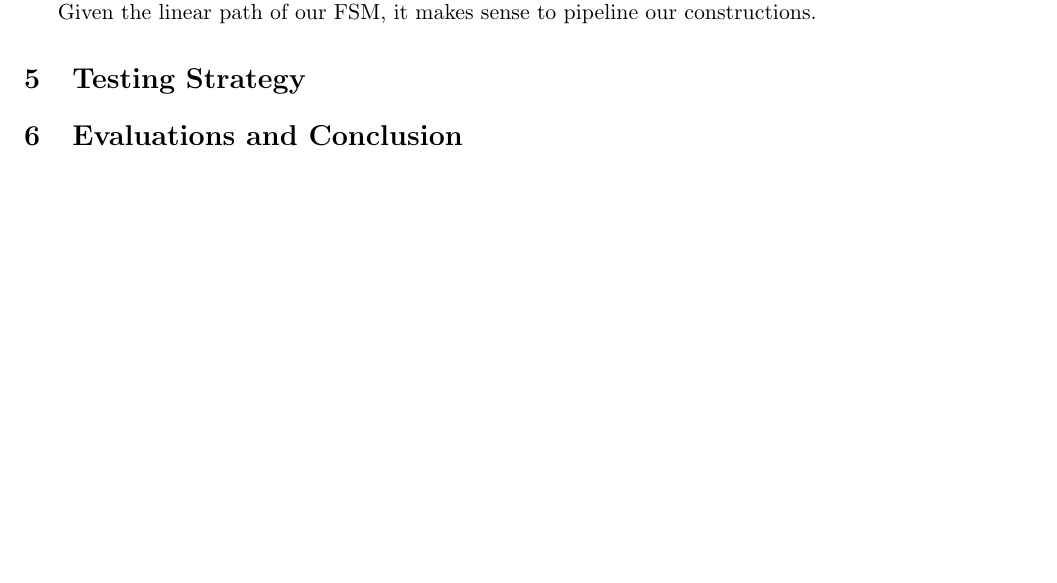
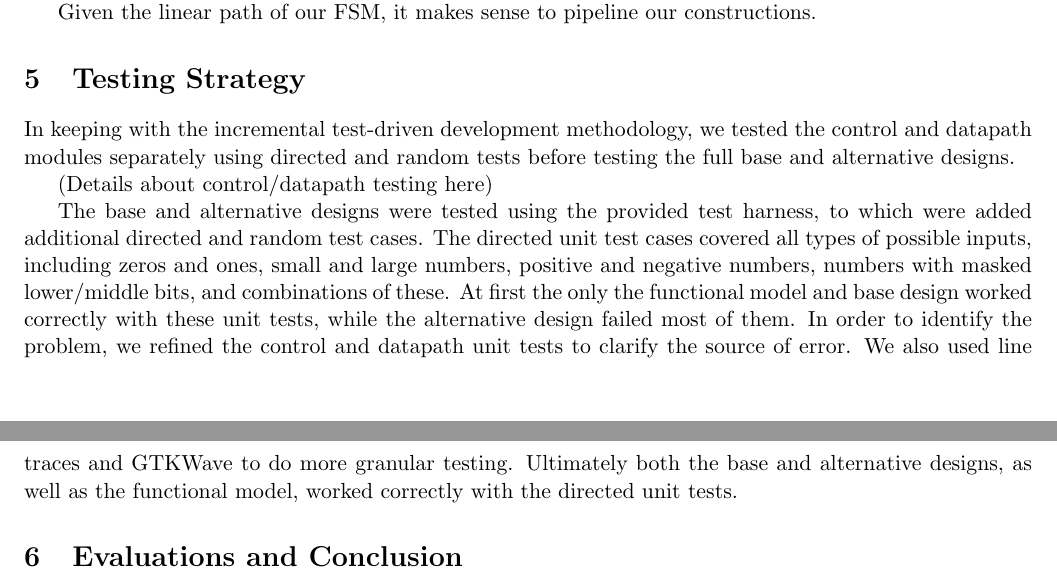
Before and after one commit to vrg22/ece4750-lab5-mcore, a LaTeX document (writeup/solutions.tex): part of page 2 of 3 before the commit and two parts of pages 2 and 3 of 4 after it, the two joined at a grey line, cut so that both start at the same text, the shorter picture padded with empty space. Compiled offline with pdfLaTeX.

Commit message:
Added testing strategy in writeup v.1

```diff
--- a/writeup/solutions.tex
+++ b/writeup/solutions.tex
@@ -130,6 +130,12 @@ Given the linear path of our FSM, it makes sense to pipeline our constructions.
 
 \section{Testing Strategy}
 
+In keeping with the incremental test-driven development methodology, we tested the control and datapath modules separately using directed and random tests before testing the full base and alternative designs.
+
+		(Details about control/datapath testing here)
+
+The base and alternative designs were tested using the provided test harness, to which were added additional directed and random test cases. The directed unit test cases covered all types of possible inputs, including zeros and ones, small and large numbers, positive and negative numbers, numbers with masked lower/middle bits, and combinations of these. At first the only the functional model and base design worked correctly with these unit tests, while the alternative design failed most of them. In order to identify the problem, we refined the control and datapath unit tests to clarify the source of error. We also used line traces and GTKWave to do more granular testing. Ultimately both the base and alternative designs, as well as the functional model, worked correctly with the directed unit tests.
+
 \section{Evaluations and Conclusion}
 
 Forcing images to the bottom, for now
```
